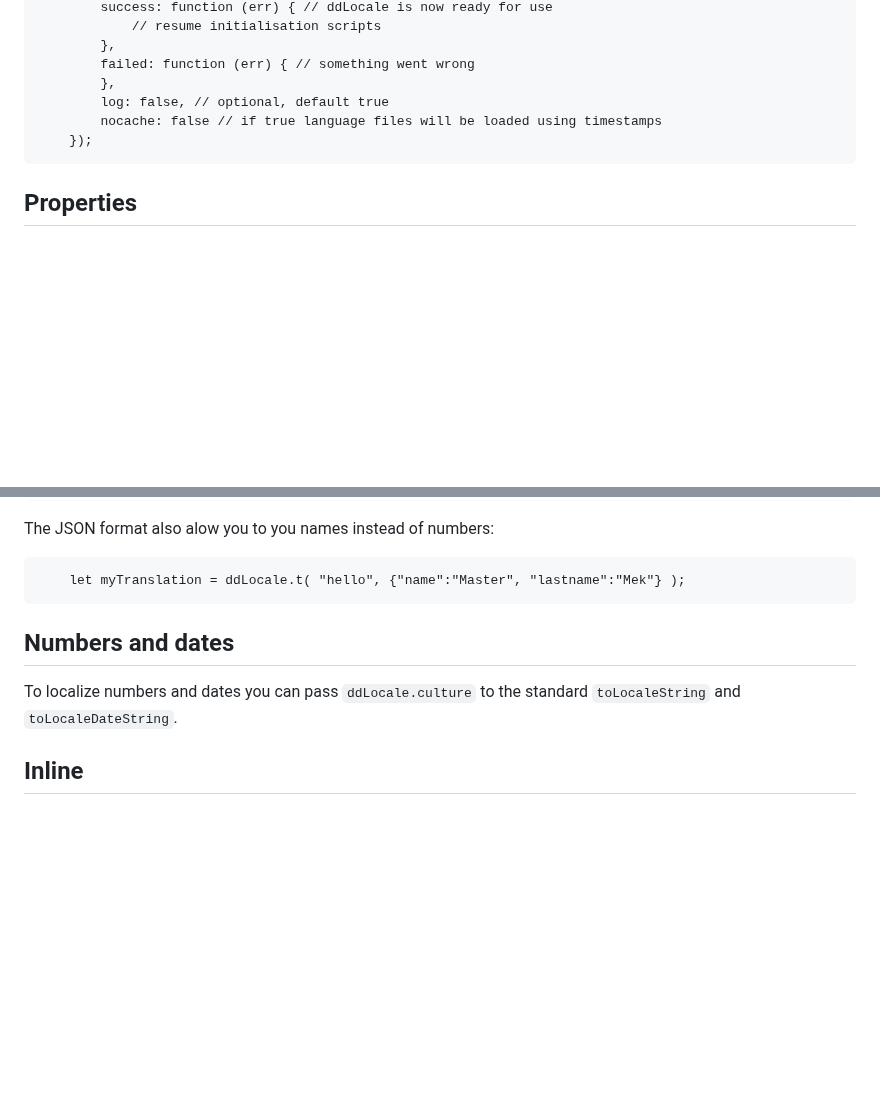
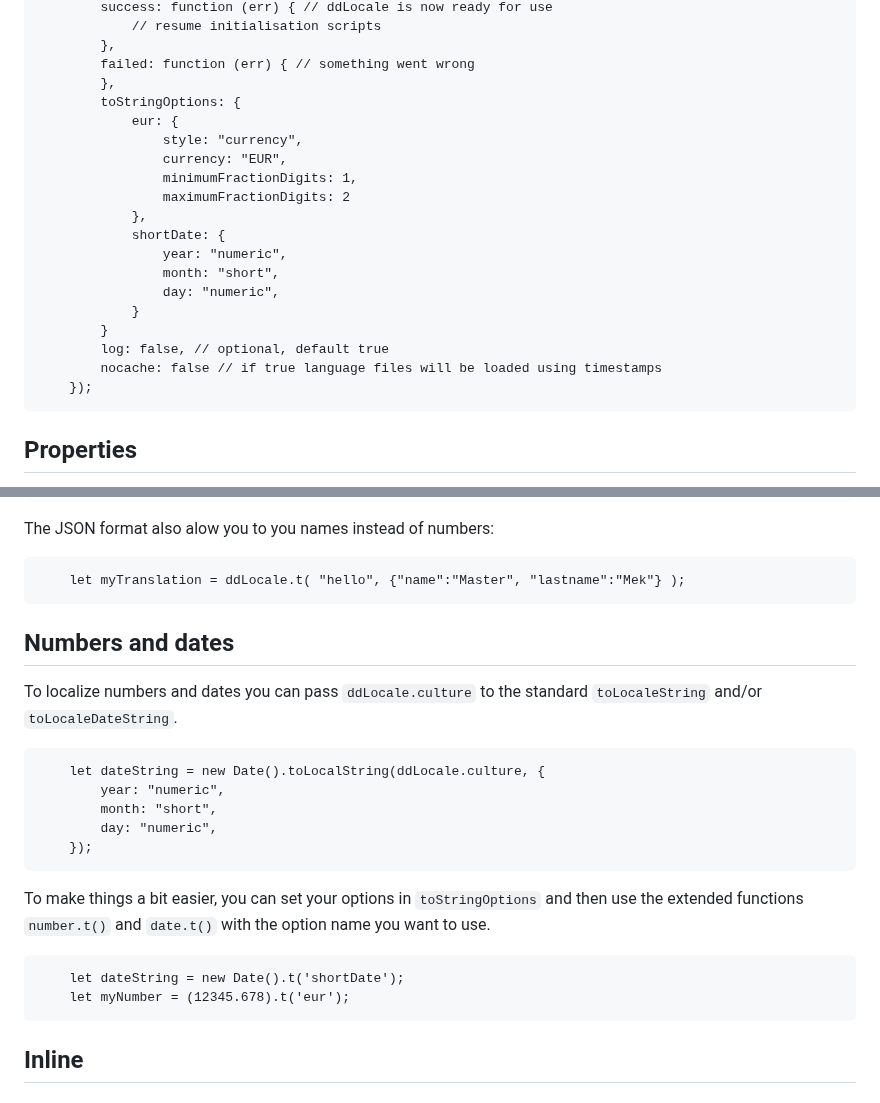
Before and after one commit to Design-Dude/ddLocale, a Markdown page: README.md, 2 parts joined by grey strips. GitHub-like rendering; blank space fills up the shorter version.

````diff
--- a/README.md
+++ b/README.md
@@ -56,10 +59,24 @@
 		},
 		failed: function (err) { // something went wrong
 		},
+		toStringOptions: {
+			eur: {
+				style: "currency",
+				currency: "EUR",
+				minimumFractionDigits: 1,
+				maximumFractionDigits: 2
+			},
+			shortDate: {
+				year: "numeric",
+				month: "short",
+				day: "numeric",
+			}
+		}
 		log: false, // optional, default true
 		nocache: false // if true language files will be loaded using timestamps
 	});
 ```
+
 
 ## Properties
 To change the language you may use ```ddLocale.set(...)``` which is just an alternative to ```.init(...)```.
@@ -145,8 +169,23 @@ The JSON format also alow you to you names instead of numbers:
 ```
 	let myTranslation = ddLocale.t( "hello", {"name":"Master", "lastname":"Mek"} );
 ```
+
+
 ## Numbers and dates
-To localize numbers and dates you can pass ```ddLocale.culture``` to the standard ```toLocaleString``` and ```toLocaleDateString```.
+To localize numbers and dates you can pass ```ddLocale.culture``` to the standard ```toLocaleString``` and/or ```toLocaleDateString```.
+```
+	let dateString = new Date().toLocalString(ddLocale.culture, {
+		year: "numeric",
+		month: "short",
+		day: "numeric",
+	});
+```
+To make things a bit easier, you can set your options in ```toStringOptions``` and then use the extended functions ```number.t()``` and ```date.t()``` with the option name you want to use.
+```
+	let dateString = new Date().t('shortDate');
+	let myNumber = (12345.678).t('eur');
+```
+
 
 ## Inline
 
````
Also changed, not shown: other parts of README.md (+10 -0 lines).
